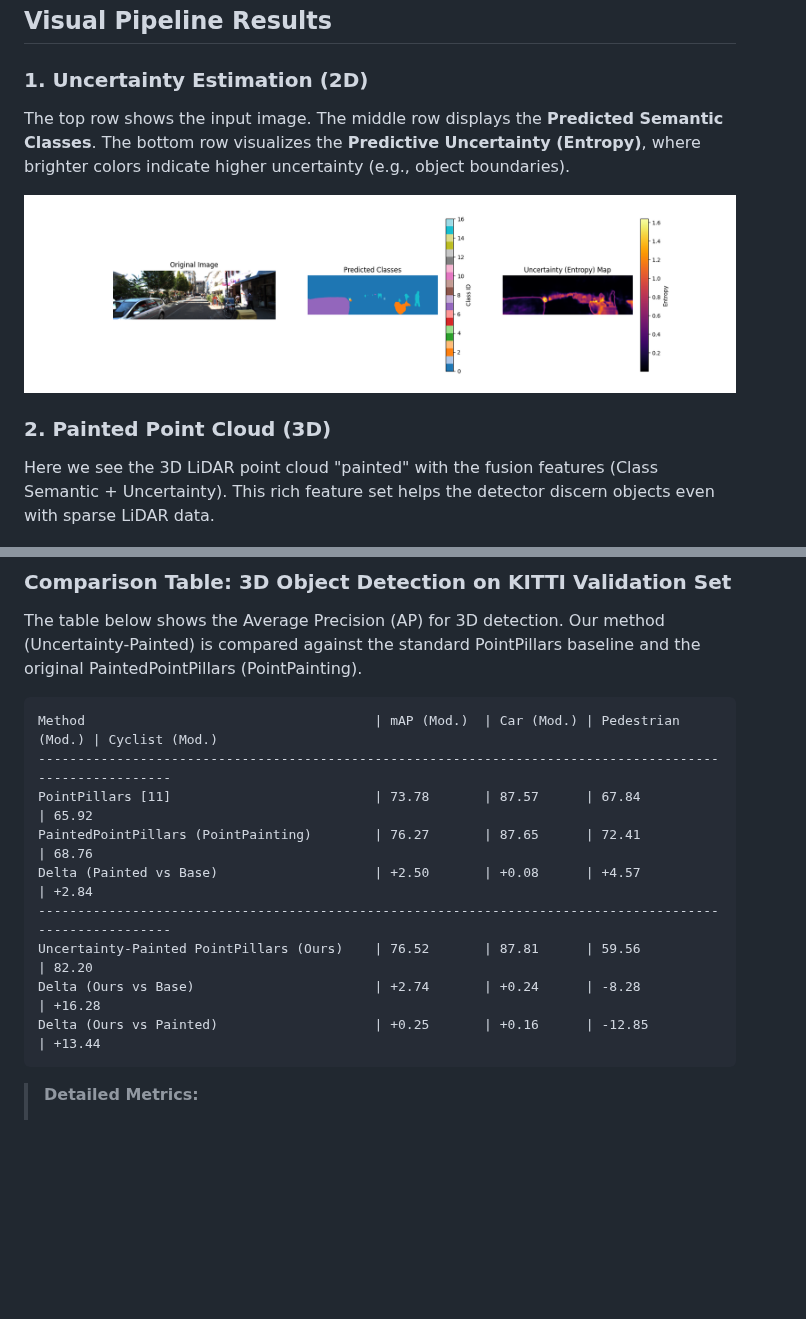
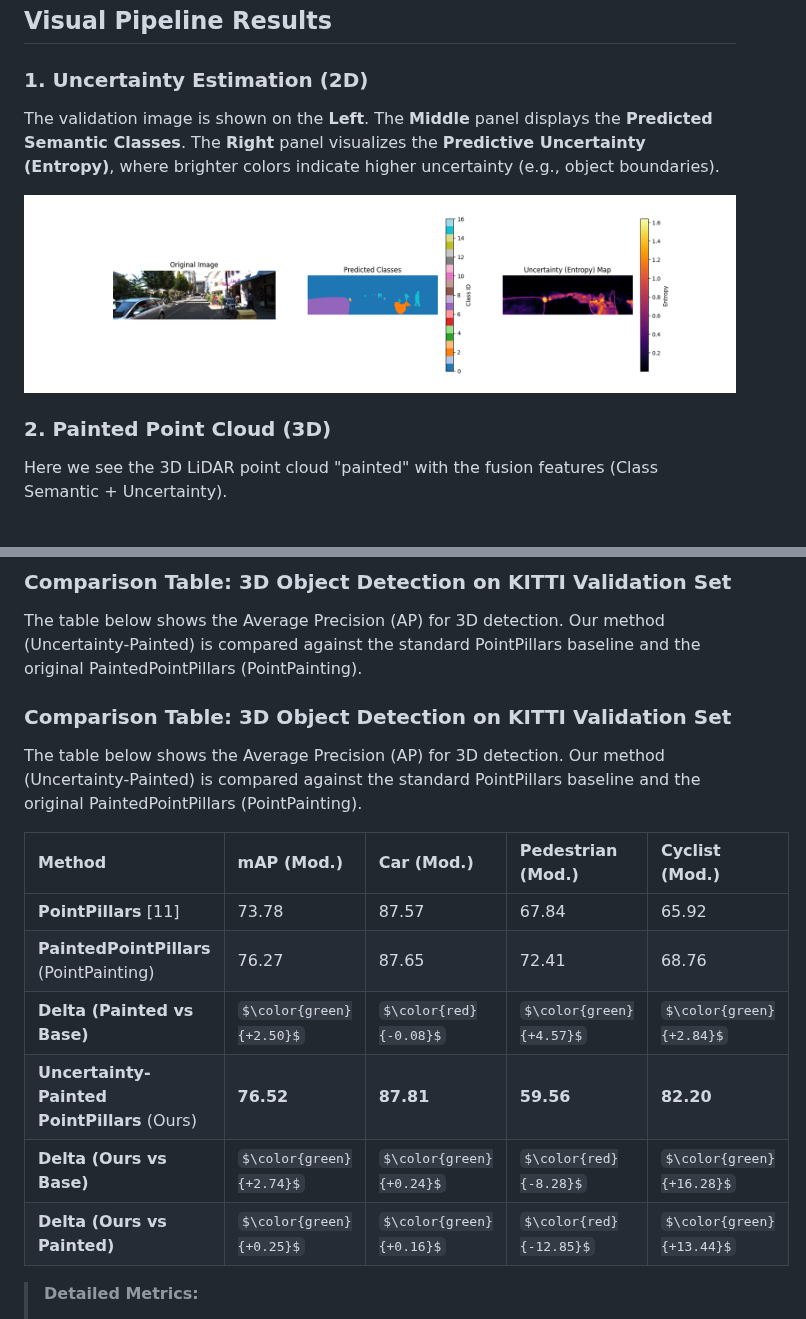
Before and after one commit to iamyanbo/UncertaintyPainting, a Markdown page: README.md, 2 parts joined by grey strips. Rendered like a GitHub page; some formulas as TeX source; blank space fills up the shorter version.

Commit message:
Fix README: Correct image descriptions and update table colors

````diff
--- a/README.md
+++ b/README.md
@@ -5,12 +5,12 @@ This repository implements **Uncertainty-Aware Feature Painting**, a novel seque
 ## Visual Pipeline Results
 
 ### 1. Uncertainty Estimation (2D)
-The top row shows the input image. The middle row displays the **Predicted Semantic Classes**. The bottom row visualizes the **Predictive Uncertainty (Entropy)**, where brighter colors indicate higher uncertainty (e.g., object boundaries).
+The validation image is shown on the **Left**. The **Middle** panel displays the **Predicted Semantic Classes**. The **Right** panel visualizes the **Predictive Uncertainty (Entropy)**, where brighter colors indicate higher uncertainty (e.g., object boundaries).
 
 ![2D Uncertainty Estimation](assets/test_uncertainty_result.png)
 
 ### 2. Painted Point Cloud (3D)
-Here we see the 3D LiDAR point cloud "painted" with the fusion features (Class Semantic + Uncertainty). This rich feature set helps the detector discern objects even with sparse LiDAR data.
+Here we see the 3D LiDAR point cloud "painted" with the fusion features (Class Semantic + Uncertainty).
 
 ![Painted Point Cloud](assets/view_result_000015.png)
 
@@ -49,17 +49,18 @@ We evaluated our method on the **KITTI Validation Set** using the PointPillars b
 
 The table below shows the Average Precision (AP) for 3D detection. Our method (Uncertainty-Painted) is compared against the standard PointPillars baseline and the original PaintedPointPillars (PointPainting).
 
-```diff
-Method                                     | mAP (Mod.)  | Car (Mod.) | Pedestrian (Mod.) | Cyclist (Mod.)
---------------------------------------------------------------------------------------------------------
-PointPillars [11]                          | 73.78       | 87.57      | 67.84             | 65.92
-PaintedPointPillars (PointPainting)        | 76.27       | 87.65      | 72.41             | 68.76
-Delta (Painted vs Base)                    | +2.50       | +0.08      | +4.57             | +2.84
---------------------------------------------------------------------------------------------------------
-Uncertainty-Painted PointPillars (Ours)    | 76.52       | 87.81      | 59.56             | 82.20
-Delta (Ours vs Base)                       | +2.74       | +0.24      | -8.28             | +16.28
-Delta (Ours vs Painted)                    | +0.25       | +0.16      | -12.85            | +13.44
-```
+### Comparison Table: 3D Object Detection on KITTI Validation Set
+
+The table below shows the Average Precision (AP) for 3D detection. Our method (Uncertainty-Painted) is compared against the standard PointPillars baseline and the original PaintedPointPillars (PointPainting).
+
+| Method | mAP (Mod.) | Car (Mod.) | Pedestrian (Mod.) | Cyclist (Mod.) |
+| :--- | :--- | :--- | :--- | :--- |
+| **PointPillars** [11] | 73.78 | 87.57 | 67.84 | 65.92 |
+| **PaintedPointPillars** (PointPainting) | 76.27 | 87.65 | 72.41 | 68.76 |
+| **Delta (Painted vs Base)** | $\color{green}{+2.50}$ | $\color{red}{-0.08}$ | $\color{green}{+4.57}$ | $\color{green}{+2.84}$ |
+| **Uncertainty-Painted PointPillars** (Ours) | **76.52** | **87.81** | **59.56** | **82.20** |
+| **Delta (Ours vs Base)** | $\color{green}{+2.74}$ | $\color{green}{+0.24}$ | $\color{red}{-8.28}$ | $\color{green}{+16.28}$ |
+| **Delta (Ours vs Painted)** | $\color{green}{+0.25}$ | $\color{green}{+0.16}$ | $\color{red}{-12.85}$ | $\color{green}{+13.44}$ |
 
 > **Detailed Metrics:**
 > *   **Car (Easy/Mod/Hard):** 90.10 / 87.81 / 84.46
````
